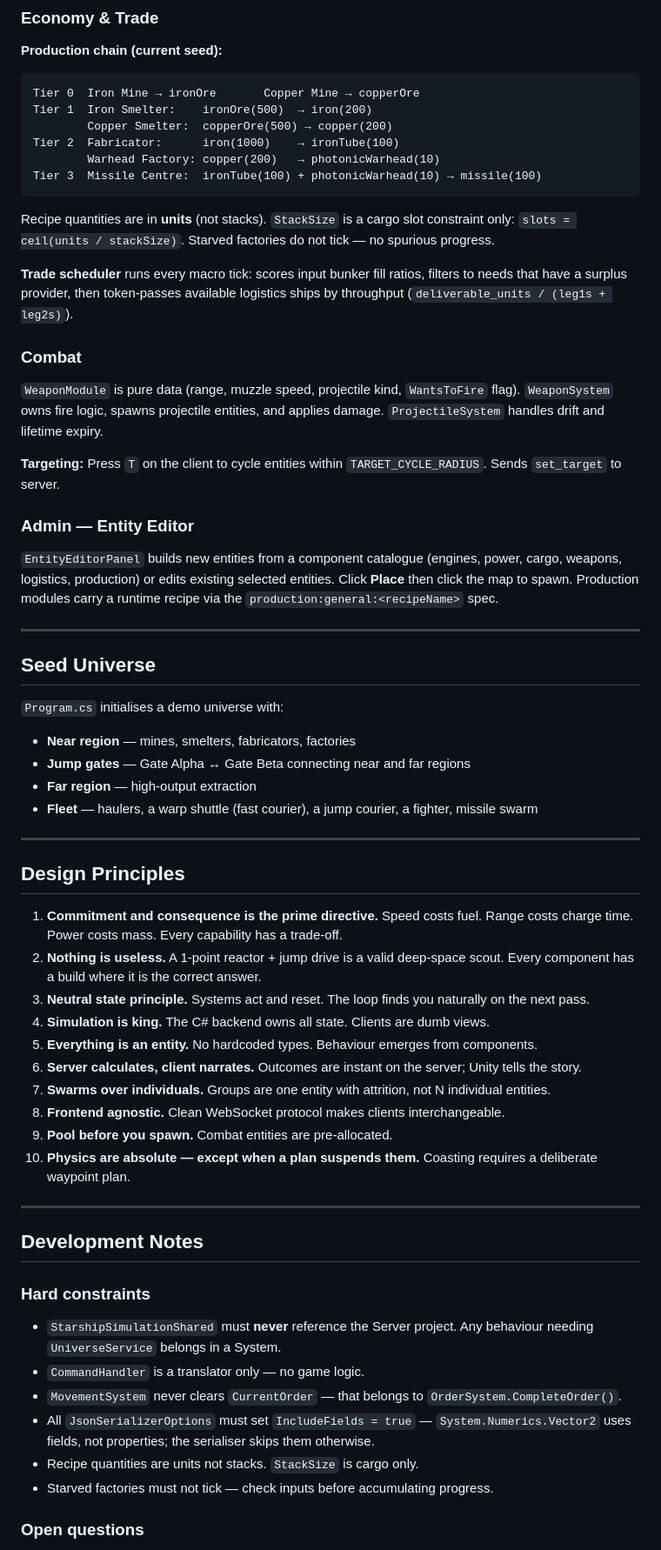
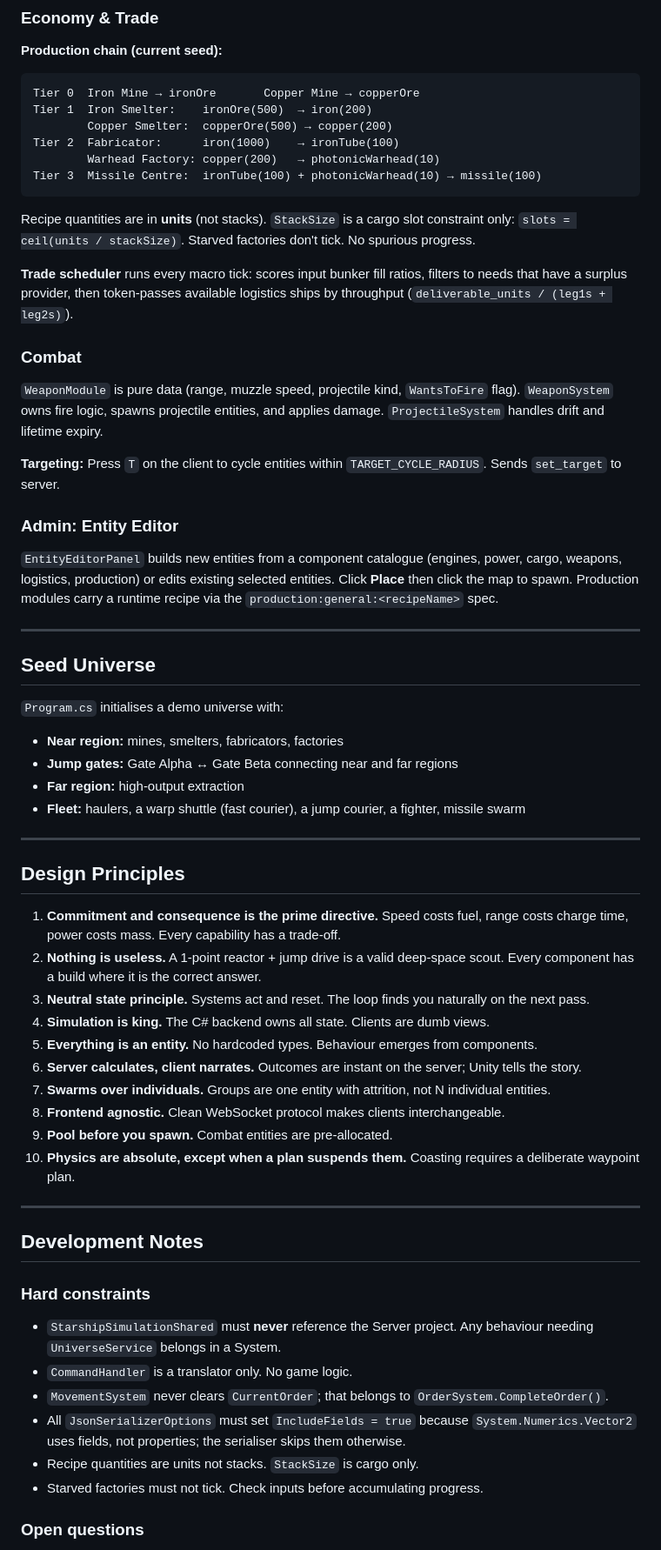
Before and after one commit to JasonBHall/portfolio, a Markdown page: starship/README.md, the part around one of its changes. Shown at 87% size. Rendered like a GitHub page.

````diff
--- a/starship/README.md
+++ b/starship/README.md
@@ -210,7 +210,7 @@ Tier 2  Fabricator:      iron(1000)    → ironTube(100)
 Tier 3  Missile Centre:  ironTube(100) + photonicWarhead(10) → missile(100)
 ```
 
-Recipe quantities are in **units** (not stacks). `StackSize` is a cargo slot constraint only: `slots = ceil(units / stackSize)`. Starved factories do not tick — no spurious progress.
+Recipe quantities are in **units** (not stacks). `StackSize` is a cargo slot constraint only: `slots = ceil(units / stackSize)`. Starved factories don't tick. No spurious progress.
 
 **Trade scheduler** runs every macro tick: scores input bunker fill ratios, filters to needs that have a surplus provider, then token-passes available logistics ships by throughput (`deliverable_units / (leg1s + leg2s)`).
 
@@ -220,7 +220,7 @@ Recipe quantities are in **units** (not stacks). `StackSize` is a cargo slot con
 
 **Targeting:** Press `T` on the client to cycle entities within `TARGET_CYCLE_RADIUS`. Sends `set_target` to server.
 
-### Admin — Entity Editor
+### Admin: Entity Editor
 
 `EntityEditorPanel` builds new entities from a component catalogue (engines, power, cargo, weapons, logistics, production) or edits existing selected entities. Click **Place** then click the map to spawn. Production modules carry a runtime recipe via the `production:general:<recipeName>` spec.
 
@@ -230,16 +230,16 @@ Recipe quantities are in **units** (not stacks). `StackSize` is a cargo slot con
 
 `Program.cs` initialises a demo universe with:
 
-- **Near region** — mines, smelters, fabricators, factories
-- **Jump gates** — Gate Alpha ↔ Gate Beta connecting near and far regions
-- **Far region** — high-output extraction
-- **Fleet** — haulers, a warp shuttle (fast courier), a jump courier, a fighter, missile swarm
+- **Near region:** mines, smelters, fabricators, factories
+- **Jump gates:** Gate Alpha ↔ Gate Beta connecting near and far regions
+- **Far region:** high-output extraction
+- **Fleet:** haulers, a warp shuttle (fast courier), a jump courier, a fighter, missile swarm
 
 ---
 
 ## Design Principles
 
-1. **Commitment and consequence is the prime directive.** Speed costs fuel. Range costs charge time. Power costs mass. Every capability has a trade-off.
+1. **Commitment and consequence is the prime directive.** Speed costs fuel, range costs charge time, power costs mass. Every capability has a trade-off.
 2. **Nothing is useless.** A 1-point reactor + jump drive is a valid deep-space scout. Every component has a build where it is the correct answer.
 3. **Neutral state principle.** Systems act and reset. The loop finds you naturally on the next pass.
 4. **Simulation is king.** The C# backend owns all state. Clients are dumb views.
@@ -248,7 +248,7 @@ Recipe quantities are in **units** (not stacks). `StackSize` is a cargo slot con
 7. **Swarms over individuals.** Groups are one entity with attrition, not N individual entities.
 8. **Frontend agnostic.** Clean WebSocket protocol makes clients interchangeable.
 9. **Pool before you spawn.** Combat entities are pre-allocated.
-10. **Physics are absolute — except when a plan suspends them.** Coasting requires a deliberate waypoint plan.
+10. **Physics are absolute, except when a plan suspends them.** Coasting requires a deliberate waypoint plan.
 
 ---
 
@@ -257,11 +257,11 @@ Recipe quantities are in **units** (not stacks). `StackSize` is a cargo slot con
 ### Hard constraints
 
 - `StarshipSimulationShared` must **never** reference the Server project. Any behaviour needing `UniverseService` belongs in a System.
-- `CommandHandler` is a translator only — no game logic.
-- `MovementSystem` never clears `CurrentOrder` — that belongs to `OrderSystem.CompleteOrder()`.
-- All `JsonSerializerOptions` must set `IncludeFields = true` — `System.Numerics.Vector2` uses fields, not properties; the serialiser skips them otherwise.
+- `CommandHandler` is a translator only. No game logic.
+- `MovementSystem` never clears `CurrentOrder`; that belongs to `OrderSystem.CompleteOrder()`.
+- All `JsonSerializerOptions` must set `IncludeFields = true` because `System.Numerics.Vector2` uses fields, not properties; the serialiser skips them otherwise.
 - Recipe quantities are units not stacks. `StackSize` is cargo only.
-- Starved factories must not tick — check inputs before accumulating progress.
+- Starved factories must not tick. Check inputs before accumulating progress.
 
 ### Open questions
 
````
Also changed, not shown: other parts of starship/README.md (+30 -30 lines).
